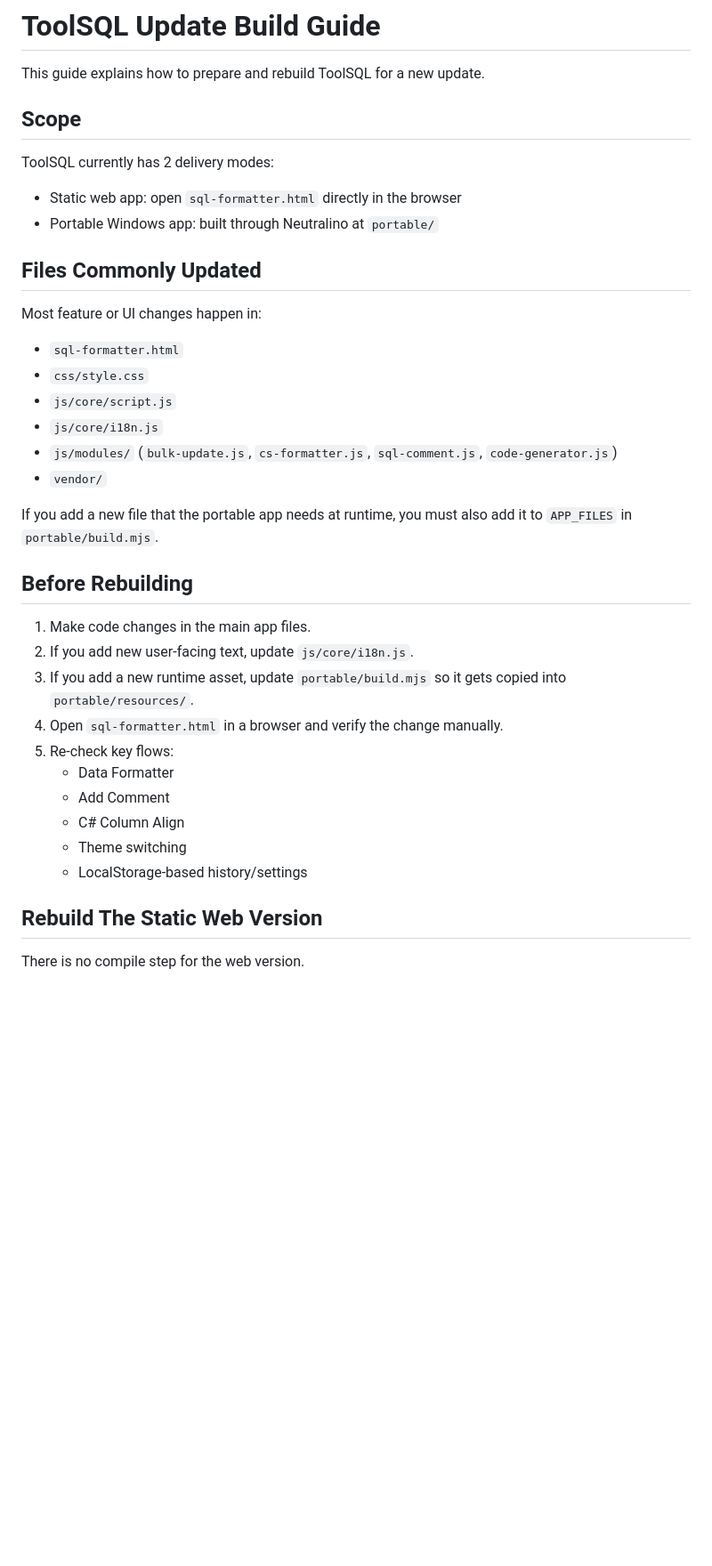
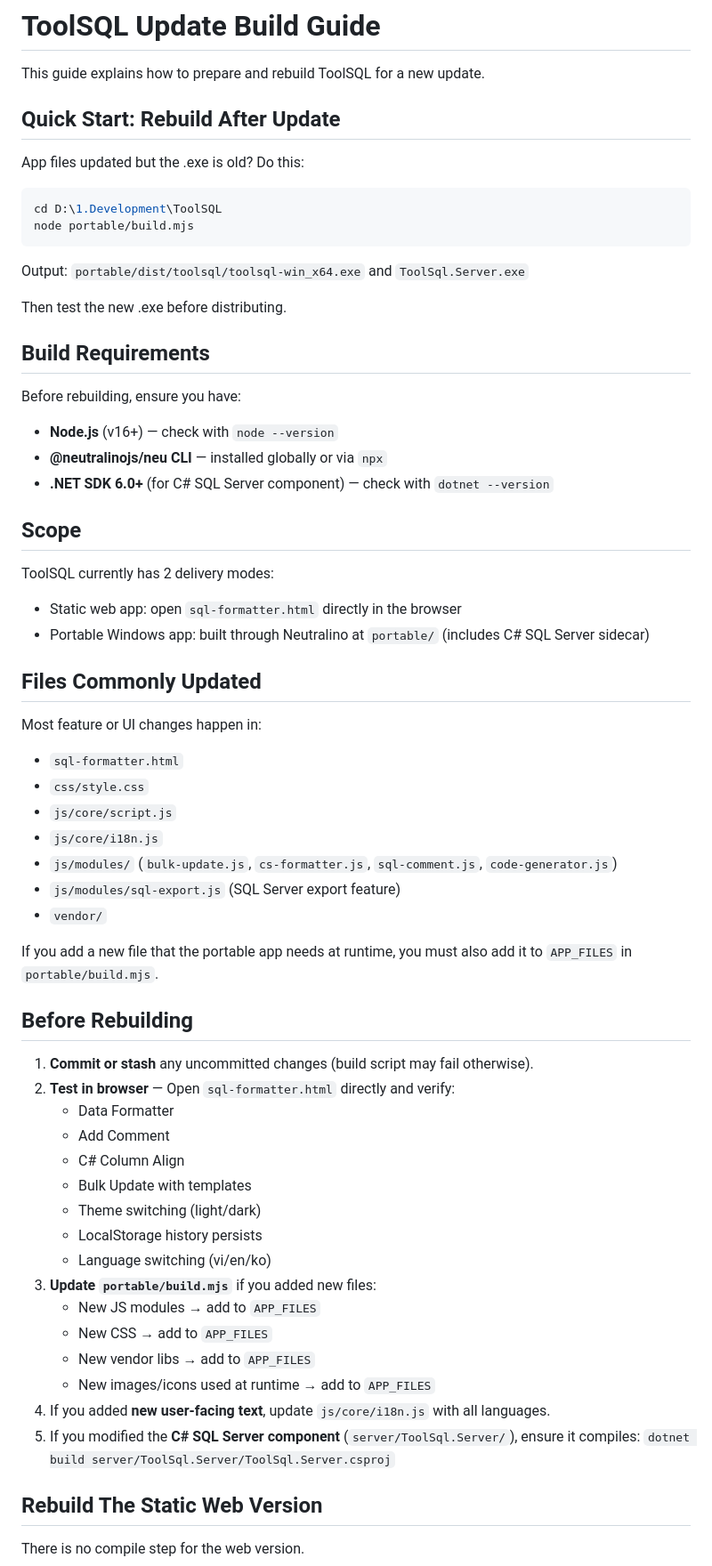
Before and after one commit to kobevn9x/Tool_Support_SQL, a Markdown page: UPDATE_BUILD_GUIDE.md, the part around one of its changes. Shown at 89% size. GitHub-like rendering; blank space fills up the shorter version.

````diff
--- a/UPDATE_BUILD_GUIDE.md
+++ b/UPDATE_BUILD_GUIDE.md
@@ -1,13 +1,34 @@
 # ToolSQL Update Build Guide
 
 This guide explains how to prepare and rebuild ToolSQL for a new update.
+
+## Quick Start: Rebuild After Update
+
+App files updated but the .exe is old? Do this:
+
+```bash
+cd D:\1.Development\ToolSQL
+node portable/build.mjs
+```
+
+Output: `portable/dist/toolsql/toolsql-win_x64.exe` and `ToolSql.Server.exe`
+
+Then test the new .exe before distributing.
+
+## Build Requirements
+
+Before rebuilding, ensure you have:
+
+- **Node.js** (v16+) — check with `node --version`
+- **@neutralinojs/neu CLI** — installed globally or via `npx`
+- **.NET SDK 6.0+** (for C# SQL Server component) — check with `dotnet --version`
 
 ## Scope
 
 ToolSQL currently has 2 delivery modes:
 
 - Static web app: open `sql-formatter.html` directly in the browser
-- Portable Windows app: built through Neutralino at `portable/`
+- Portable Windows app: built through Neutralino at `portable/` (includes C# SQL Server sidecar)
 
 ## Files Commonly Updated
 
@@ -18,22 +39,29 @@ Most feature or UI changes happen in:
 - `js/core/script.js`
 - `js/core/i18n.js`
 - `js/modules/` (`bulk-update.js`, `cs-formatter.js`, `sql-comment.js`, `code-generator.js`)
+- `js/modules/sql-export.js` (SQL Server export feature)
 - `vendor/`
 
 If you add a new file that the portable app needs at runtime, you must also add it to `APP_FILES` in `portable/build.mjs`.
 
 ## Before Rebuilding
 
-1. Make code changes in the main app files.
-2. If you add new user-facing text, update `js/core/i18n.js`.
-3. If you add a new runtime asset, update `portable/build.mjs` so it gets copied into `portable/resources/`.
-4. Open `sql-formatter.html` in a browser and verify the change manually.
-5. Re-check key flows:
+1. **Commit or stash** any uncommitted changes (build script may fail otherwise).
+2. **Test in browser** — Open `sql-formatter.html` directly and verify:
    - Data Formatter
    - Add Comment
    - C# Column Align
-   - Theme switching
-   - LocalStorage-based history/settings
+   - Bulk Update with templates
+   - Theme switching (light/dark)
+   - LocalStorage history persists
+   - Language switching (vi/en/ko)
+3. **Update `portable/build.mjs`** if you added new files:
+   - New JS modules → add to `APP_FILES`
+   - New CSS → add to `APP_FILES`
+   - New vendor libs → add to `APP_FILES`
+   - New images/icons used at runtime → add to `APP_FILES`
+4. If you added **new user-facing text**, update `js/core/i18n.js` with all languages.
+5. If you modified the **C# SQL Server component** (`server/ToolSql.Server/`), ensure it compiles: `dotnet build server/ToolSql.Server/ToolSql.Server.csproj`
 
 ## Rebuild The Static Web Version
 
````
Also changed, not shown: other parts of UPDATE_BUILD_GUIDE.md (+48 -17 lines).
